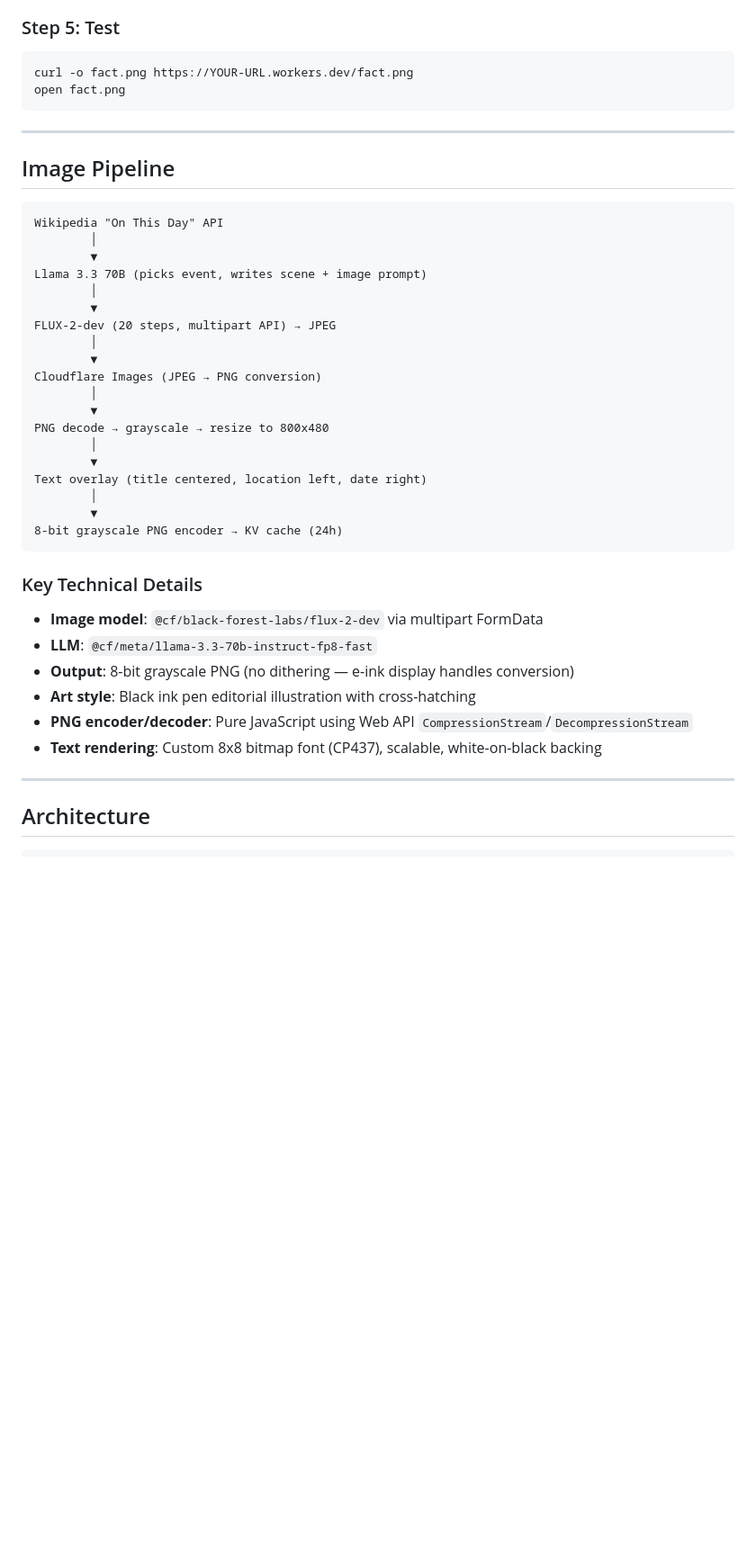
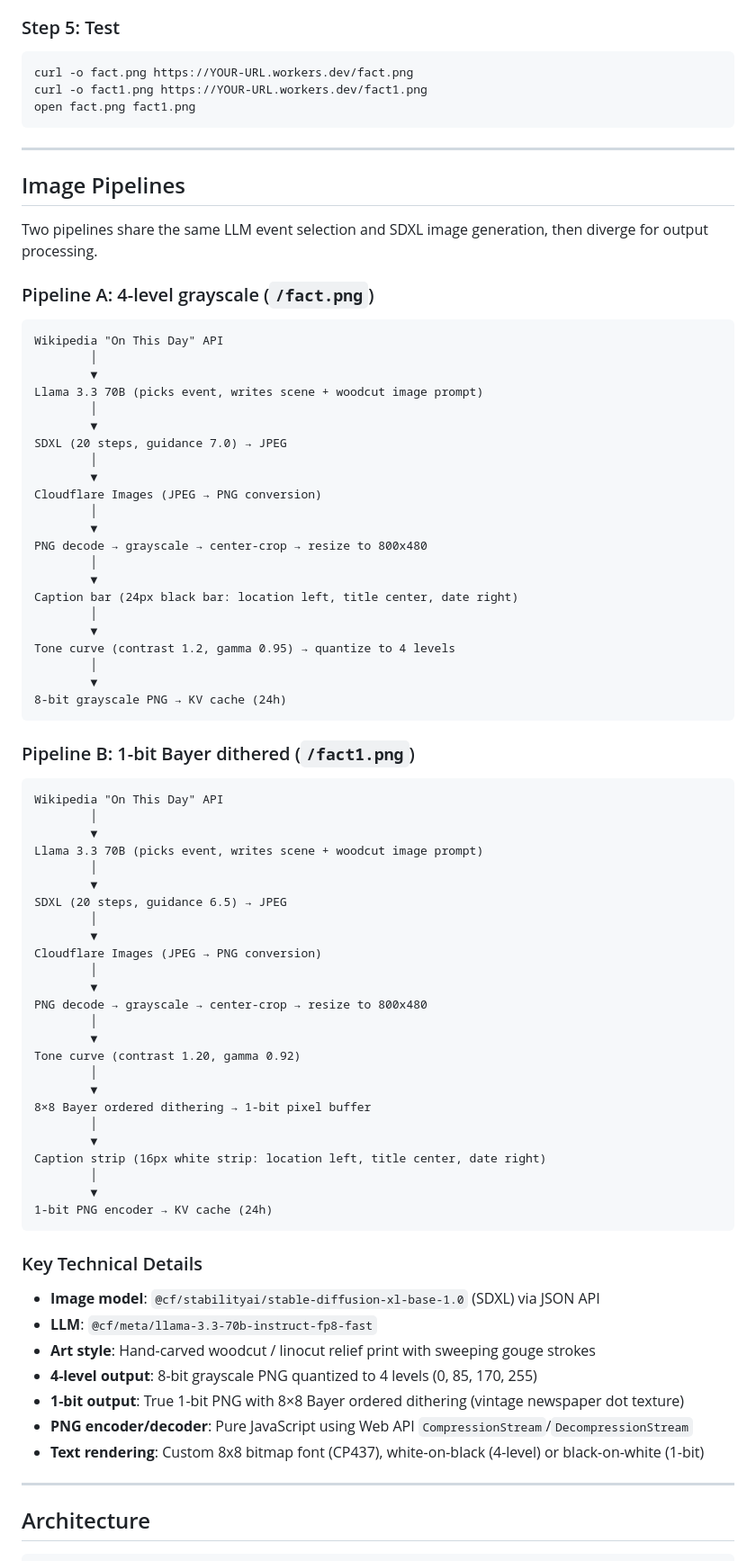
Before and after one commit to rabbitolivestudios/rabbitolivestudios.github.io, a Markdown page: eink-dashboard/README.md, the part around one of its changes. Shown at 90% size. Rendered like a GitHub page; blank space fills up the shorter version.

````diff
--- a/eink-dashboard/README.md
+++ b/eink-dashboard/README.md
@@ -80,43 +82,82 @@ Your worker URL will be printed. The daily cron runs at 10:00 UTC (4:00 AM Chica
 
 ```bash
 curl -o fact.png https://YOUR-URL.workers.dev/fact.png
-open fact.png
+curl -o fact1.png https://YOUR-URL.workers.dev/fact1.png
+open fact.png fact1.png
 ```
 
 ---
 
-## Image Pipeline
+## Image Pipelines
+
+Two pipelines share the same LLM event selection and SDXL image generation, then diverge for output processing.
+
+### Pipeline A: 4-level grayscale (`/fact.png`)
 
 ```
 Wikipedia "On This Day" API
         │
         ▼
-Llama 3.3 70B (picks event, writes scene + image prompt)
+Llama 3.3 70B (picks event, writes scene + woodcut image prompt)
         │
         ▼
-FLUX-2-dev (20 steps, multipart API) → JPEG
+SDXL (20 steps, guidance 7.0) → JPEG
         │
         ▼
 Cloudflare Images (JPEG → PNG conversion)
         │
         ▼
-PNG decode → grayscale → resize to 800x480
+PNG decode → grayscale → center-crop → resize to 800x480
         │
         ▼
-Text overlay (title centered, location left, date right)
+Caption bar (24px black bar: location left, title center, date right)
         │
         ▼
-8-bit grayscale PNG encoder → KV cache (24h)
+Tone curve (contrast 1.2, gamma 0.95) → quantize to 4 levels
+        │
+        ▼
+8-bit grayscale PNG → KV cache (24h)
+```
+
+### Pipeline B: 1-bit Bayer dithered (`/fact1.png`)
+
+```
+Wikipedia "On This Day" API
+        │
+        ▼
+Llama 3.3 70B (picks event, writes scene + woodcut image prompt)
+        │
+        ▼
+SDXL (20 steps, guidance 6.5) → JPEG
+        │
+        ▼
+Cloudflare Images (JPEG → PNG conversion)
+        │
+        ▼
+PNG decode → grayscale → center-crop → resize to 800x480
+        │
+        ▼
+Tone curve (contrast 1.20, gamma 0.92)
+        │
+        ▼
+8×8 Bayer ordered dithering → 1-bit pixel buffer
+        │
+        ▼
+Caption strip (16px white strip: location left, title center, date right)
+        │
+        ▼
+1-bit PNG encoder → KV cache (24h)
 ```
 
 ### Key Technical Details
 
-- **Image model**: `@cf/black-forest-labs/flux-2-dev` via multipart FormData
+- **Image model**: `@cf/stabilityai/stable-diffusion-xl-base-1.0` (SDXL) via JSON API
 - **LLM**: `@cf/meta/llama-3.3-70b-instruct-fp8-fast`
-- **Output**: 8-bit grayscale PNG (no dithering — e-ink display handles conversion)
-- **Art style**: Black ink pen editorial illustration with cross-hatching
+- **Art style**: Hand-carved woodcut / linocut relief print with sweeping gouge strokes
+- **4-level output**: 8-bit grayscale PNG quantized to 4 levels (0, 85, 170, 255)
+- **1-bit output**: True 1-bit PNG with 8×8 Bayer ordered dithering (vintage newspaper dot texture)
 - **PNG encoder/decoder**: Pure JavaScript using Web API `CompressionStream`/`DecompressionStream`
-- **Text rendering**: Custom 8x8 bitmap font (CP437), scalable, white-on-black backing
+- **Text rendering**: Custom 8x8 bitmap font (CP437), white-on-black (4-level) or black-on-white (1-bit)
 
 ---
 
````
Also changed, not shown: other parts of eink-dashboard/README.md (+12 -11 lines), eink-dashboard/DECISIONS.md (+127 -66 lines).
